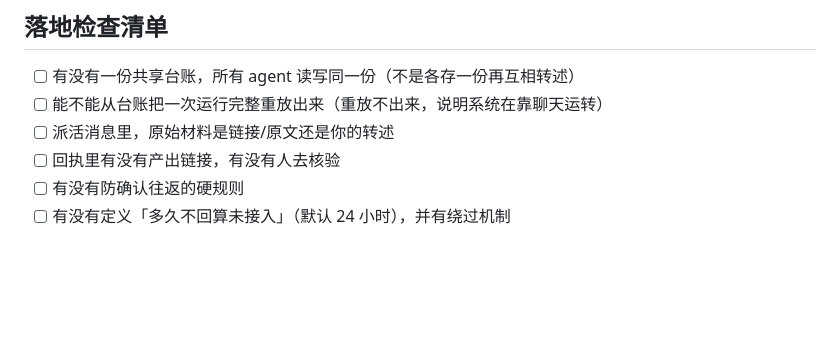
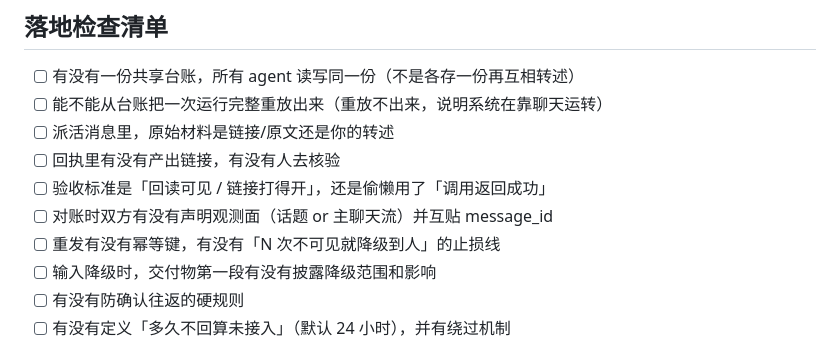
Before and after one commit to kitsiu1211-stack/hermes-skills, a Markdown page: agent-handoff-protocol/SKILL.md, the part around one of its changes. GitHub-like rendering; blank space fills up the shorter version.

Commit message:
双周同步 2026-W46: 更新 agent-handoff-protocol (2 文件)

```diff
--- a/agent-handoff-protocol/SKILL.md
+++ b/agent-handoff-protocol/SKILL.md
@@ -80,6 +119,10 @@ T-编号（当天日期+两位序号，如 T-1029-01）
 - [ ] 能不能从台账把一次运行完整重放出来（重放不出来，说明系统在靠聊天运转）
 - [ ] 派活消息里，原始材料是链接/原文还是你的转述
 - [ ] 回执里有没有产出链接，有没有人去核验
+- [ ] 验收标准是「回读可见 / 链接打得开」，还是偷懒用了「调用返回成功」
+- [ ] 对账时双方有没有声明观测面（话题 or 主聊天流）并互贴 message_id
+- [ ] 重发有没有幂等键，有没有「N 次不可见就降级到人」的止损线
+- [ ] 输入降级时，交付物第一段有没有披露降级范围和影响
 - [ ] 有没有防确认往返的硬规则
 - [ ] 有没有定义「多久不回算未接入」（默认 24 小时），并有绕过机制
 
```
Also changed, not shown: other parts of agent-handoff-protocol/SKILL.md (+39 -0 lines), agent-handoff-protocol/references/receipt-verification.md (added, +53 -0 lines).
